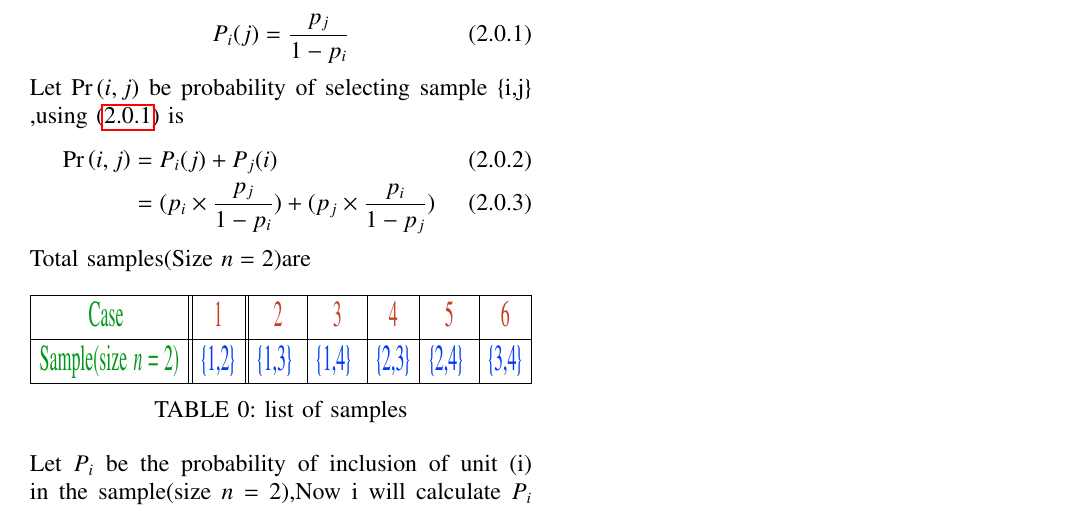
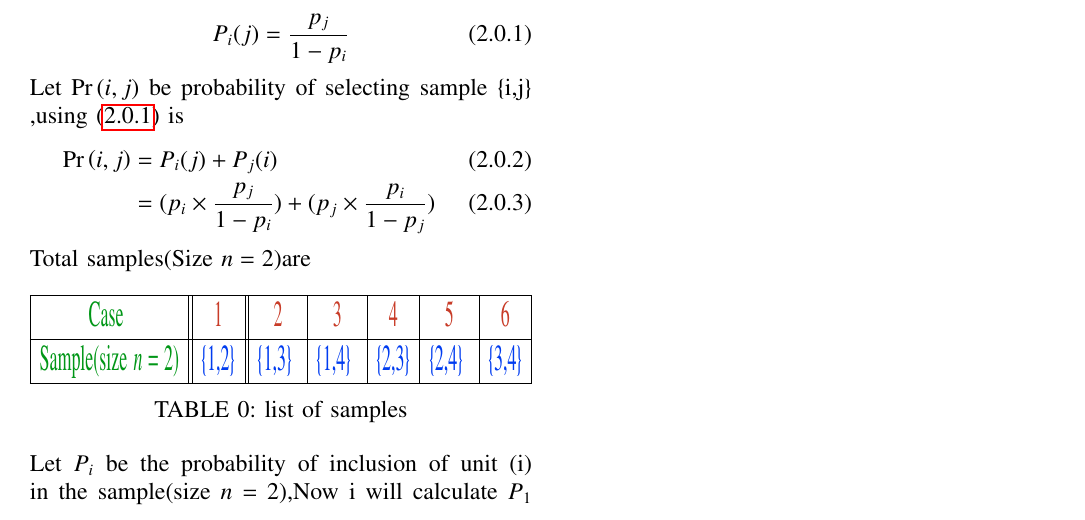
Before and after one commit to Nik123-cpp/Assignment-4, a LaTeX paper (main.tex): part of the page, cut so that both start at the same text. Compiled offline with pdfLaTeX.

Commit message:
Update main.tex

```diff
--- a/main.tex
+++ b/main.tex
@@ -186,7 +186,7 @@ Total samples(Size $n=2$)are
   \caption{ list of samples}
   \label{tab:label1_test}
 \end{table}
-Let $P_{i}$ be the probability of inclusion of unit (i) in the sample(size $n=2$),Now i will calculate $P_{i}$ ,Favourable cases for inclusion of unit(1) are case (\textcolor{red}{1,2,3}),So
+Let $P_{i}$ be the probability of inclusion of unit (i) in the sample(size $n=2$),Now i will calculate $P_{1}$ ,Favourable cases for inclusion of unit(1) are case (\textcolor{red}{1,2,3}),So
 \begin{align}
     P_{1}&=\pr{1,2} +\pr{1,3}+\pr{1,4}
 \end{align}
```
